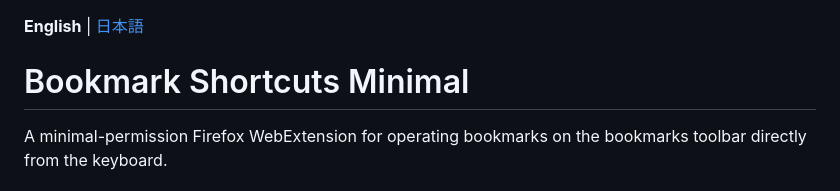
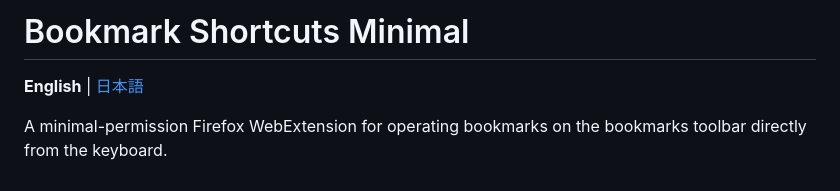
Before and after one commit to miso-develop/bookmark-shortcuts-extention, a Markdown page: README.md, the part around the change. GitHub-like rendering.

Commit message:
Move language switch below README title

```diff
--- a/README.md
+++ b/README.md
@@ -1,6 +1,6 @@
+# Bookmark Shortcuts Minimal
+
 **English** | [日本語](README.ja.md)
-
-# Bookmark Shortcuts Minimal
 
 A minimal-permission Firefox WebExtension for operating bookmarks on the bookmarks toolbar directly from the keyboard.
 
```
